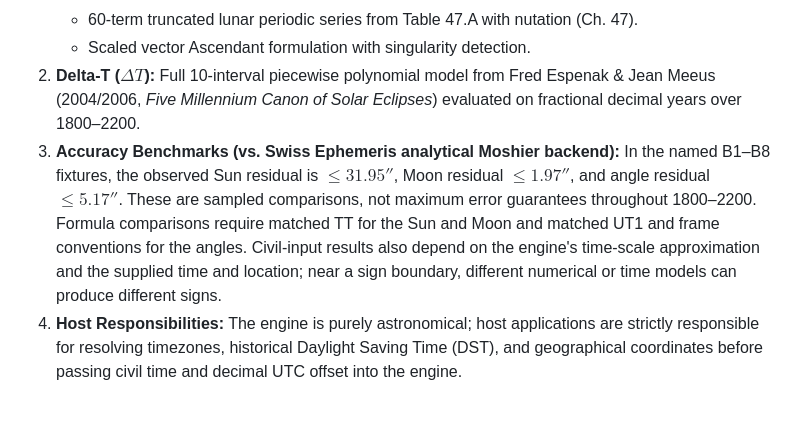
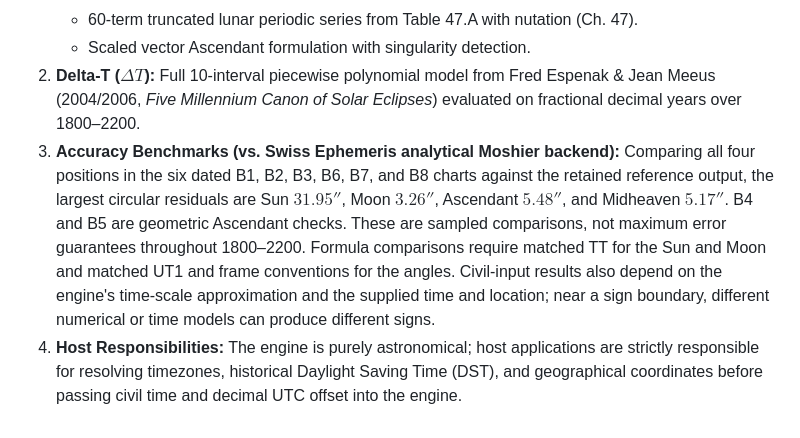
Before and after one commit to RSG-KH/khmer-calendar-engine, a Markdown page: docs/api.md, the part around the change. Drawn GitHub-style.

Commit message:
docs(western): state full-chart benchmark residual scope

```diff
--- a/docs/api.md
+++ b/docs/api.md
@@ -138,5 +138,5 @@ calculateHoroscope({
    - 60-term truncated lunar periodic series from Table 47.A with nutation (Ch. 47).
    - Scaled vector Ascendant formulation with singularity detection.
 2. **Delta-T ($\Delta T$):** Full 10-interval piecewise polynomial model from Fred Espenak & Jean Meeus (2004/2006, *Five Millennium Canon of Solar Eclipses*) evaluated on fractional decimal years over 1800–2200.
-3. **Accuracy Benchmarks (vs. Swiss Ephemeris analytical Moshier backend):** In the named B1–B8 fixtures, the observed Sun residual is $\le 31.95''$, Moon residual $\le 1.97''$, and angle residual $\le 5.17''$. These are sampled comparisons, not maximum error guarantees throughout 1800–2200. Formula comparisons require matched TT for the Sun and Moon and matched UT1 and frame conventions for the angles. Civil-input results also depend on the engine's time-scale approximation and the supplied time and location; near a sign boundary, different numerical or time models can produce different signs.
+3. **Accuracy Benchmarks (vs. Swiss Ephemeris analytical Moshier backend):** Comparing all four positions in the six dated B1, B2, B3, B6, B7, and B8 charts against the retained reference output, the largest circular residuals are Sun $31.95''$, Moon $3.26''$, Ascendant $5.48''$, and Midheaven $5.17''$. B4 and B5 are geometric Ascendant checks. These are sampled comparisons, not maximum error guarantees throughout 1800–2200. Formula comparisons require matched TT for the Sun and Moon and matched UT1 and frame conventions for the angles. Civil-input results also depend on the engine's time-scale approximation and the supplied time and location; near a sign boundary, different numerical or time models can produce different signs.
 4. **Host Responsibilities:** The engine is purely astronomical; host applications are strictly responsible for resolving timezones, historical Daylight Saving Time (DST), and geographical coordinates before passing civil time and decimal UTC offset into the engine.
```
